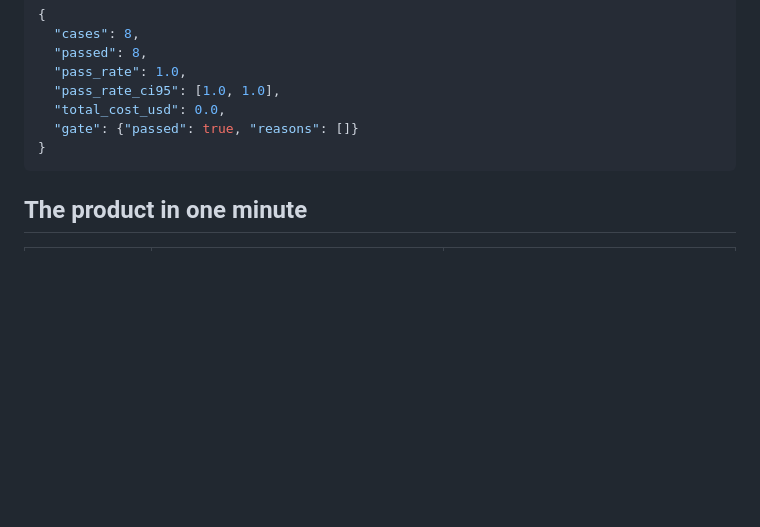
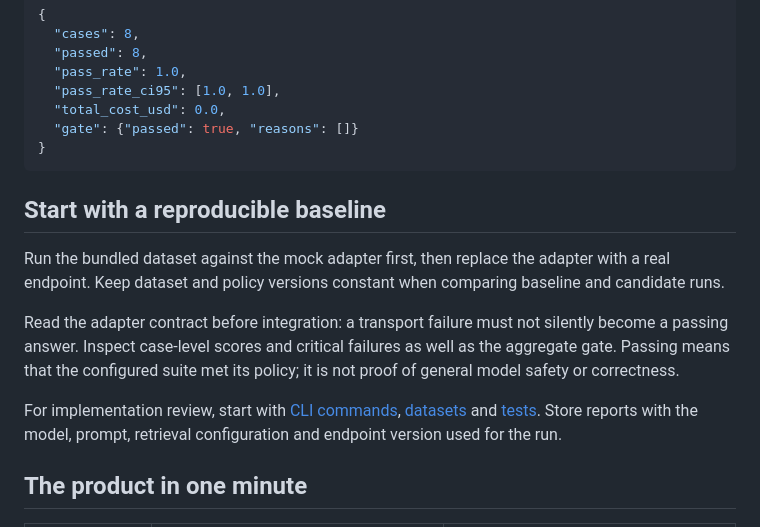
Before and after one commit to MadanMohan0537/sentinel-eval-harness, a Markdown page: README.md, the part around the change. Rendered like a GitHub page; blank space fills up the shorter version.

Commit message:
docs: clarify setup, implementation scope and project workflows

````diff
--- a/README.md
+++ b/README.md
@@ -23,6 +23,14 @@ sentinel-eval run datasets/product_support.jsonl --mutations --min-pass-rate 0.8
   "gate": {"passed": true, "reasons": []}
 }
 ```
+
+## Start with a reproducible baseline
+
+Run the bundled dataset against the mock adapter first, then replace the adapter with a real endpoint. Keep dataset and policy versions constant when comparing baseline and candidate runs.
+
+Read the adapter contract before integration: a transport failure must not silently become a passing answer. Inspect case-level scores and critical failures as well as the aggregate gate. Passing means that the configured suite met its policy; it is not proof of general model safety or correctness.
+
+For implementation review, start with [CLI commands](src/eval_harness/cli.py), [datasets](datasets/) and [tests](tests/). Store reports with the model, prompt, retrieval configuration and endpoint version used for the run.
 
 ## The product in one minute
 
````
